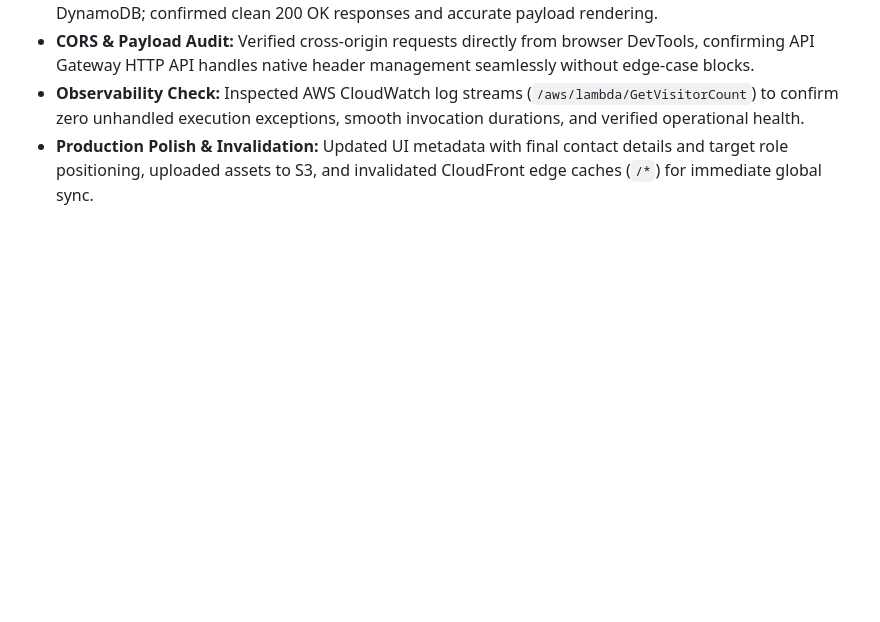
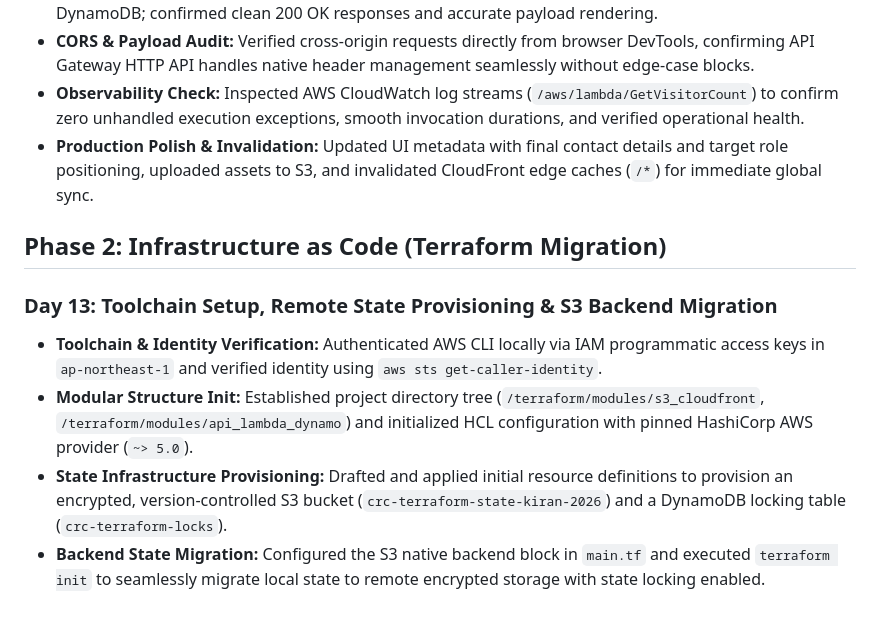
Before and after one commit to Kiran-Ja/cloud-resume-challenge, a Markdown page: README.md, the part around the change. Rendered like a GitHub page; blank space fills up the shorter version.

Commit message:
Update README with Phase 2: Terraform Migration details
Documented Phase 2 of the project, focusing on Terraform migration, toolchain setup, and infrastructure provisioning.

```diff
--- a/README.md
+++ b/README.md
@@ -100,3 +100,12 @@ graph TD
 * **CORS & Payload Audit:** Verified cross-origin requests directly from browser DevTools, confirming API Gateway HTTP API handles native header management seamlessly without edge-case blocks.
 * **Observability Check:** Inspected AWS CloudWatch log streams (`/aws/lambda/GetVisitorCount`) to confirm zero unhandled execution exceptions, smooth invocation durations, and verified operational health.
 * **Production Polish & Invalidation:** Updated UI metadata with final contact details and target role positioning, uploaded assets to S3, and invalidated CloudFront edge caches (`/*`) for immediate global sync.
+
+
+## Phase 2: Infrastructure as Code (Terraform Migration)
+
+### Day 13: Toolchain Setup, Remote State Provisioning & S3 Backend Migration
+* **Toolchain & Identity Verification:** Authenticated AWS CLI locally via IAM programmatic access keys in `ap-northeast-1` and verified identity using `aws sts get-caller-identity`.
+* **Modular Structure Init:** Established project directory tree (`/terraform/modules/s3_cloudfront`, `/terraform/modules/api_lambda_dynamo`) and initialized HCL configuration with pinned HashiCorp AWS provider (`~> 5.0`).
+* **State Infrastructure Provisioning:** Drafted and applied initial resource definitions to provision an encrypted, version-controlled S3 bucket (`crc-terraform-state-kiran-2026`) and a DynamoDB locking table (`crc-terraform-locks`).
+* **Backend State Migration:** Configured the S3 native backend block in `main.tf` and executed `terraform init` to seamlessly migrate local state to remote encrypted storage with state locking enabled.
```
